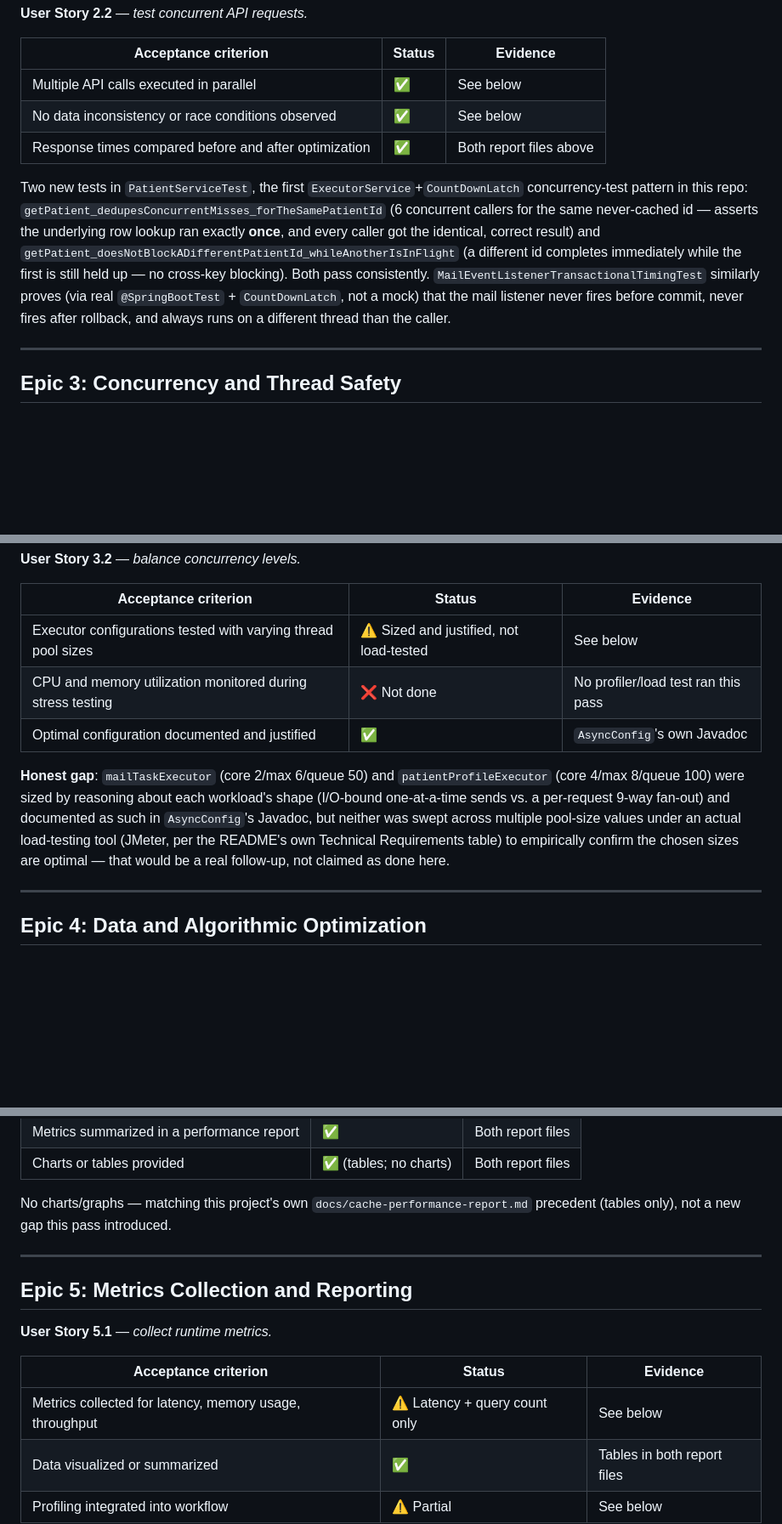
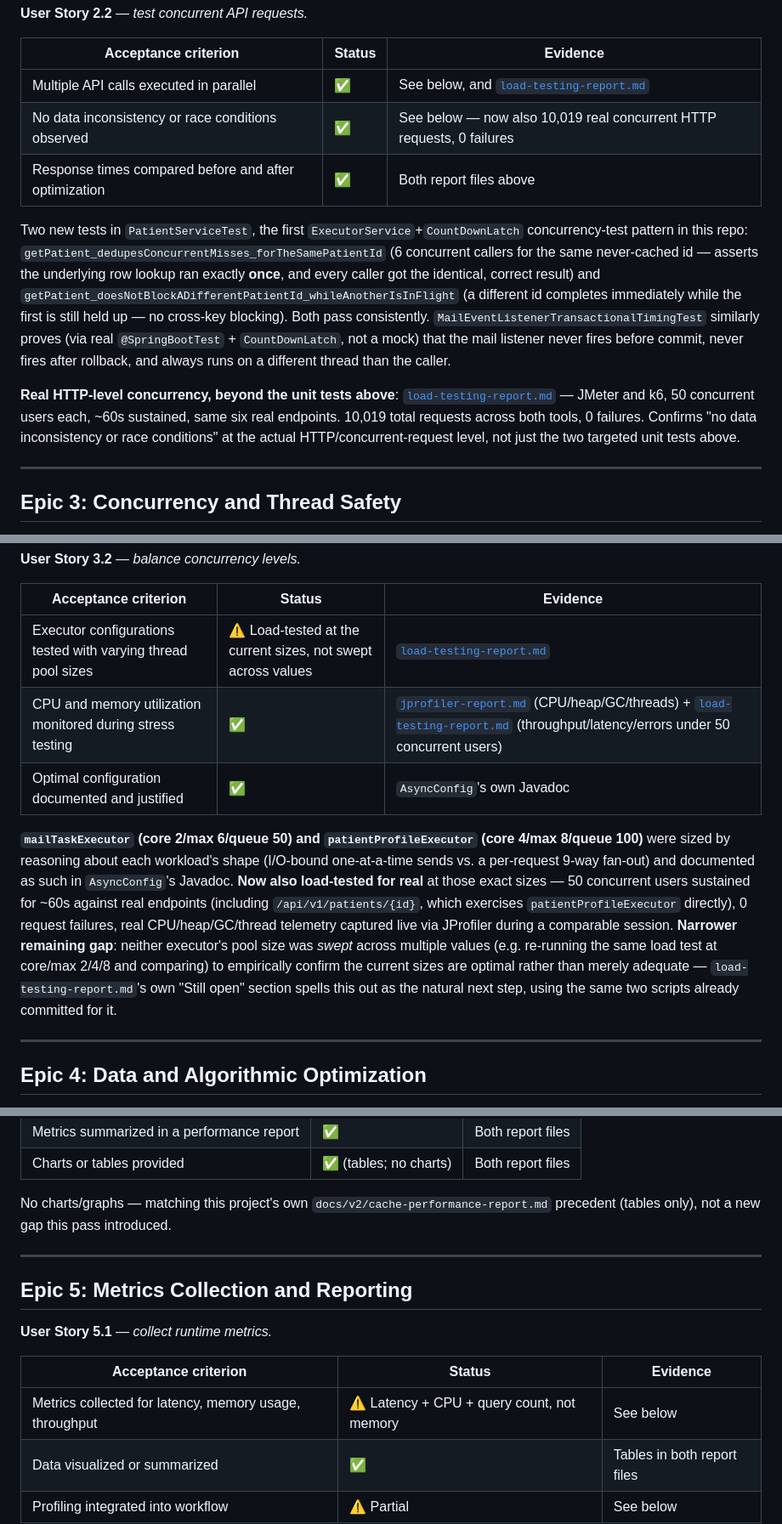
Before and after one commit to jadofils/hms, a Markdown page: docs/v5/v5-report.md, 3 parts joined by grey strips. Shown at 85% size. GitHub-like rendering; blank space fills up the shorter version.

```diff
--- a/docs/v5/v5-report.md
+++ b/docs/v5/v5-report.md
@@ -112,8 +128,8 @@ sites, held the DB transaction/connection open) for the full duration.
 
 | Acceptance criterion | Status | Evidence |
 |---|---|---|
-| Multiple API calls executed in parallel | ✅ | See below |
-| No data inconsistency or race conditions observed | ✅ | See below |
+| Multiple API calls executed in parallel | ✅ | See below, and [`load-testing-report.md`](load-testing-report.md) |
+| No data inconsistency or race conditions observed | ✅ | See below — now also 10,019 real concurrent HTTP requests, 0 failures |
 | Response times compared before and after optimization | ✅ | Both report files above |
 
 Two new tests in `PatientServiceTest`, the first `ExecutorService`+`CountDownLatch`
@@ -126,6 +142,12 @@ pass consistently. `MailEventListenerTransactionalTimingTest` similarly proves (
 `@SpringBootTest` + `CountDownLatch`, not a mock) that the mail listener never fires
 before commit, never fires after rollback, and always runs on a different thread than
 the caller.
+
+**Real HTTP-level concurrency, beyond the unit tests above**: [`load-testing-report.md`](load-testing-report.md)
+— JMeter and k6, 50 concurrent users each, ~60s sustained, same six real endpoints.
+10,019 total requests across both tools, 0 failures. Confirms "no data inconsistency
+or race conditions" at the actual HTTP/concurrent-request level, not just the two
+targeted unit tests above.
 
 ---
 
@@ -156,17 +178,22 @@ map is the pass's own genuine addition.
 
 | Acceptance criterion | Status | Evidence |
 |---|---|---|
-| Executor configurations tested with varying thread pool sizes | ⚠️ Sized and justified, not load-tested | See below |
-| CPU and memory utilization monitored during stress testing | ❌ Not done | No profiler/load test ran this pass |
+| Executor configurations tested with varying thread pool sizes | ⚠️ Load-tested at the current sizes, not swept across values | [`load-testing-report.md`](load-testing-report.md) |
+| CPU and memory utilization monitored during stress testing | ✅ | [`jprofiler-report.md`](jprofiler-report.md) (CPU/heap/GC/threads) + [`load-testing-report.md`](load-testing-report.md) (throughput/latency/errors under 50 concurrent users) |
 | Optimal configuration documented and justified | ✅ | `AsyncConfig`'s own Javadoc |
 
-**Honest gap**: `mailTaskExecutor` (core 2/max 6/queue 50) and `patientProfileExecutor`
-(core 4/max 8/queue 100) were sized by reasoning about each workload's shape (I/O-bound
+**`mailTaskExecutor` (core 2/max 6/queue 50) and `patientProfileExecutor` (core 4/max
+8/queue 100)** were sized by reasoning about each workload's shape (I/O-bound
 one-at-a-time sends vs. a per-request 9-way fan-out) and documented as such in
-`AsyncConfig`'s Javadoc, but neither was swept across multiple pool-size values under an
-actual load-testing tool (JMeter, per the README's own Technical Requirements table) to
-empirically confirm the chosen sizes are optimal — that would be a real follow-up, not
-claimed as done here.
+`AsyncConfig`'s Javadoc. **Now also load-tested for real** at those exact sizes — 50
+concurrent users sustained for ~60s against real endpoints (including
+`/api/v1/patients/{id}`, which exercises `patientProfileExecutor` directly), 0 request
+failures, real CPU/heap/GC/thread telemetry captured live via JProfiler during a
+comparable session. **Narrower remaining gap**: neither executor's pool size was
+*swept* across multiple values (e.g. re-running the same load test at core/max 2/4/8
+and comparing) to empirically confirm the current sizes are optimal rather than merely
+adequate — `load-testing-report.md`'s own "Still open" section spells this out as the
+natural next step, using the same two scripts already committed for it.
 
 ---
 
@@ -201,7 +228,7 @@ count. Measured directly, not asserted: see Epic 5 below.
 | Metrics summarized in a performance report | ✅ | Both report files |
 | Charts or tables provided | ✅ (tables; no charts) | Both report files |
 
-No charts/graphs — matching this project's own `docs/cache-performance-report.md`
+No charts/graphs — matching this project's own `docs/v2/cache-performance-report.md`
 precedent (tables only), not a new gap this pass introduced.
 
 ---
@@ -212,7 +239,7 @@ precedent (tables only), not a new gap this pass introduced.
 
 | Acceptance criterion | Status | Evidence |
 |---|---|---|
-| Metrics collected for latency, memory usage, throughput | ⚠️ Latency + query count only | See below |
+| Metrics collected for latency, memory usage, throughput | ⚠️ Latency + CPU + query count, not memory | See below |
 | Data visualized or summarized | ✅ | Tables in both report files |
 | Profiling integrated into workflow | ⚠️ Partial | See below |
 
```
Also changed, not shown: other parts of docs/v5/v5-report.md (+48 -29 lines).
